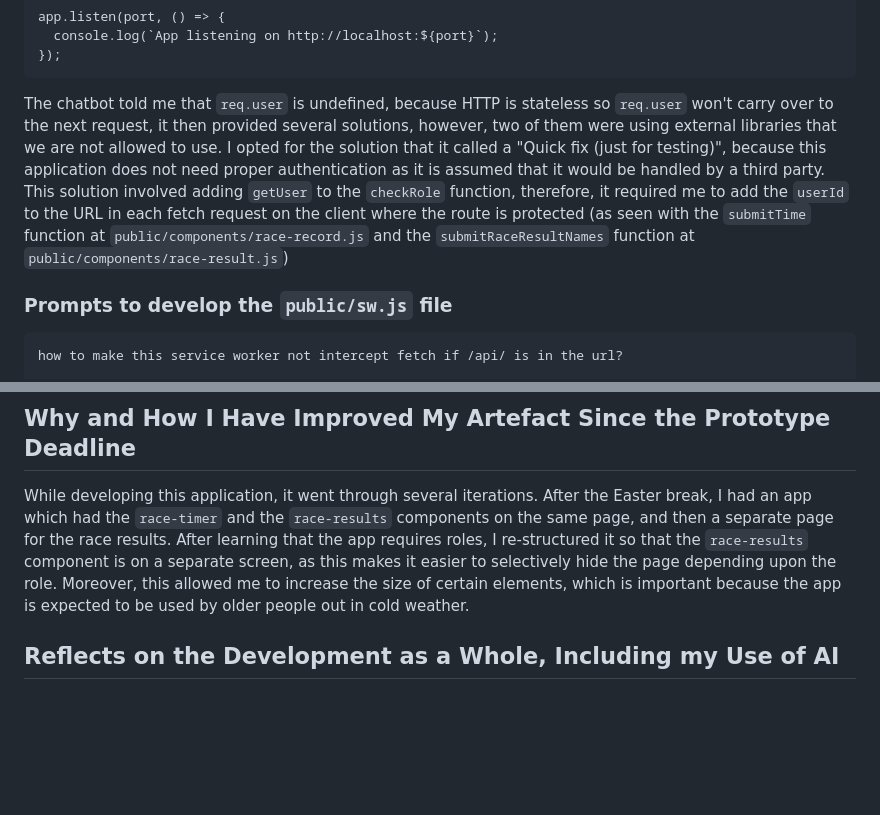
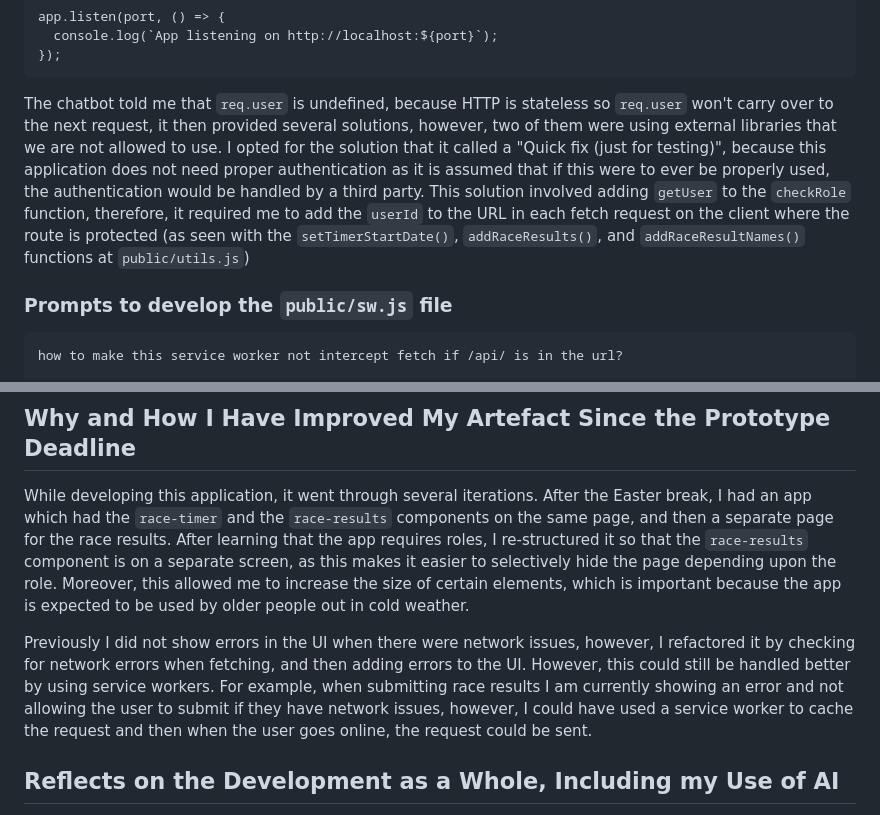
Before and after one commit to willswats/race-time, a Markdown page: README.md, 2 parts joined by grey strips. Drawn GitHub-style; blank space fills up the shorter version.

````diff
--- a/README.md
+++ b/README.md
@@ -378,7 +385,7 @@ app.listen(port, () => {
 });
 ```
 
-The chatbot told me that `req.user` is undefined, because HTTP is stateless so `req.user` won't carry over to the next request, it then provided several solutions, however, two of them were using external libraries that we are not allowed to use. I opted for the solution that it called a "Quick fix (just for testing)", because this application does not need proper authentication as it is assumed that it would be handled by a third party. This solution involved adding `getUser` to the `checkRole` function, therefore, it required me to add the `userId` to the URL in each fetch request on the client where the route is protected (as seen with the `submitTime` function at `public/components/race-record.js` and the `submitRaceResultNames` function at `public/components/race-result.js`)
+The chatbot told me that `req.user` is undefined, because HTTP is stateless so `req.user` won't carry over to the next request, it then provided several solutions, however, two of them were using external libraries that we are not allowed to use. I opted for the solution that it called a "Quick fix (just for testing)", because this application does not need proper authentication as it is assumed that if this were to ever be properly used, the authentication would be handled by a third party. This solution involved adding `getUser` to the `checkRole` function, therefore, it required me to add the `userId` to the URL in each fetch request on the client where the route is protected (as seen with the `setTimerStartDate()`, `addRaceResults()`, and `addRaceResultNames()` functions at `public/utils.js`)
 
 ### Prompts to develop the `public/sw.js` file
 
@@ -463,6 +470,8 @@ I didn't want the fetches to the API intercepted by the service worker, because
 
 While developing this application, it went through several iterations. After the Easter break, I had an app which had the `race-timer` and the `race-results` components on the same page, and then a separate page for the race results. After learning that the app requires roles, I re-structured it so that the `race-results` component is on a separate screen, as this makes it easier to selectively hide the page depending upon the role. Moreover, this allowed me to increase the size of certain elements, which is important because the app is expected to be used by older people out in cold weather.
 
+Previously I did not show errors in the UI when there were network issues, however, I refactored it by checking for network errors when fetching, and then adding errors to the UI. However, this could still be handled better by using service workers. For example, when submitting race results I am currently showing an error and not allowing the user to submit if they have network issues, however, I could have used a service worker to cache the request and then when the user goes online, the request could be sent.
+
 ## Reflects on the Development as a Whole, Including my Use of AI
 
 Overall I believe that the development went well, however, If I had gotten a better understanding of what the coursework requirements were for the application, before coding it, I could have saved time. For example, I did not realise that the application required role selection, If I had knew that and built it with that in mind then I could have saved time as I wouldn't have needed to refactor components.
````
Also changed, not shown: other parts of README.md (+10 -3 lines).
